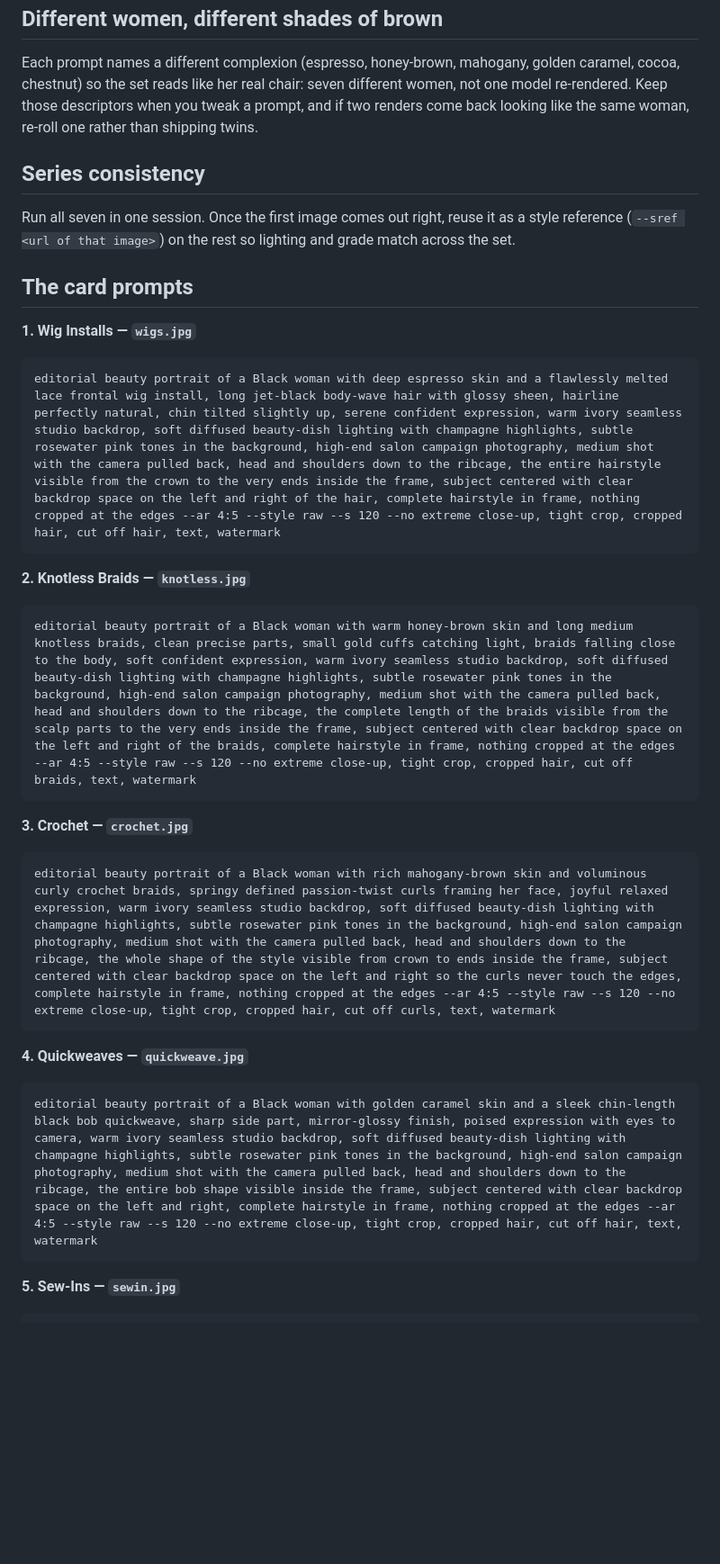
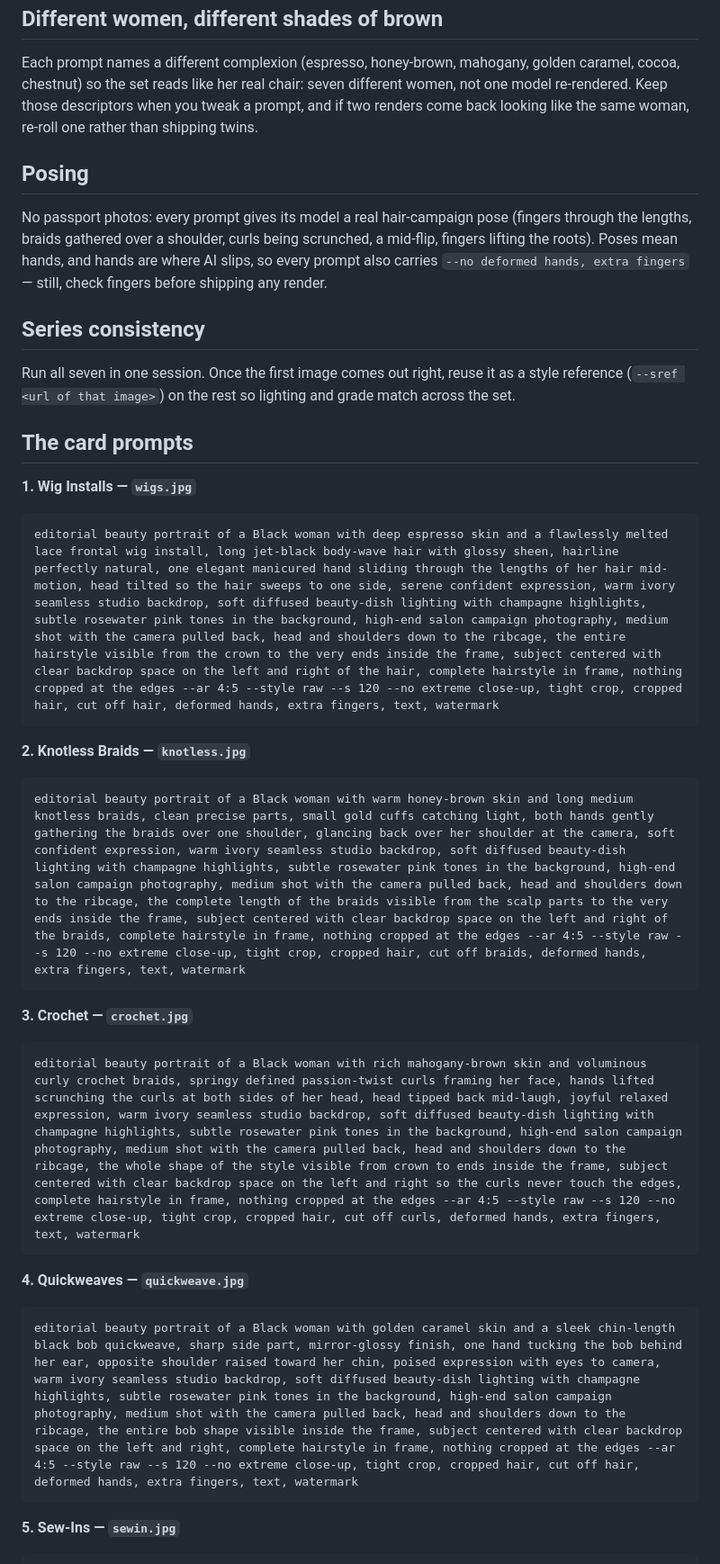
Before and after one commit to Sittingprettyrashae/sitting-pretty, a Markdown page: MIDJOURNEY-PROMPTS.md, the part around one of its changes. Shown at 90% size. GitHub-like rendering; blank space fills up the shorter version.

Commit message:
Prompt kit: hair-model poses instead of passport framing
Each of the seven prompts now poses its model like a hair campaign: fingers
through the lengths, braids gathered over a shoulder, curls scrunched mid-
laugh, a bob tuck, a mid-flip, fingers lifting the roots, and a held braid in
the macro. Hand-failure negatives added since poses put hands in frame.

Co-Authored-By: Claude Fable 5 <noreply@anthropic.com>

````diff
--- a/MIDJOURNEY-PROMPTS.md
+++ b/MIDJOURNEY-PROMPTS.md
@@ -61,6 +61,14 @@ different women, not one model re-rendered. Keep those descriptors when you
 tweak a prompt, and if two renders come back looking like the same woman,
 re-roll one rather than shipping twins.
 
+## Posing
+
+No passport photos: every prompt gives its model a real hair-campaign pose
+(fingers through the lengths, braids gathered over a shoulder, curls being
+scrunched, a mid-flip, fingers lifting the roots). Poses mean hands, and hands
+are where AI slips, so every prompt also carries `--no deformed hands, extra
+fingers` — still, check fingers before shipping any render.
+
 ## Series consistency
 
 Run all seven in one session. Once the first image comes out right, reuse it
@@ -71,22 +79,22 @@ and grade match across the set.
 
 **1. Wig Installs — `wigs.jpg`**
 ```
-editorial beauty portrait of a Black woman with deep espresso skin and a flawlessly melted lace frontal wig install, long jet-black body-wave hair with glossy sheen, hairline perfectly natural, chin tilted slightly up, serene confident expression, warm ivory seamless studio backdrop, soft diffused beauty-dish lighting with champagne highlights, subtle rosewater pink tones in the background, high-end salon campaign photography, medium shot with the camera pulled back, head and shoulders down to the ribcage, the entire hairstyle visible from the crown to the very ends inside the frame, subject centered with clear backdrop space on the left and right of the hair, complete hairstyle in frame, nothing cropped at the edges --ar 4:5 --style raw --s 120 --no extreme close-up, tight crop, cropped hair, cut off hair, text, watermark
+editorial beauty portrait of a Black woman with deep espresso skin and a flawlessly melted lace frontal wig install, long jet-black body-wave hair with glossy sheen, hairline perfectly natural, one elegant manicured hand sliding through the lengths of her hair mid-motion, head tilted so the hair sweeps to one side, serene confident expression, warm ivory seamless studio backdrop, soft diffused beauty-dish lighting with champagne highlights, subtle rosewater pink tones in the background, high-end salon campaign photography, medium shot with the camera pulled back, head and shoulders down to the ribcage, the entire hairstyle visible from the crown to the very ends inside the frame, subject centered with clear backdrop space on the left and right of the hair, complete hairstyle in frame, nothing cropped at the edges --ar 4:5 --style raw --s 120 --no extreme close-up, tight crop, cropped hair, cut off hair, deformed hands, extra fingers, text, watermark
 ```
 
 **2. Knotless Braids — `knotless.jpg`**
 ```
-editorial beauty portrait of a Black woman with warm honey-brown skin and long medium knotless braids, clean precise parts, small gold cuffs catching light, braids falling close to the body, soft confident expression, warm ivory seamless studio backdrop, soft diffused beauty-dish lighting with champagne highlights, subtle rosewater pink tones in the background, high-end salon campaign photography, medium shot with the camera pulled back, head and shoulders down to the ribcage, the complete length of the braids visible from the scalp parts to the very ends inside the frame, subject centered with clear backdrop space on the left and right of the braids, complete hairstyle in frame, nothing cropped at the edges --ar 4:5 --style raw --s 120 --no extreme close-up, tight crop, cropped hair, cut off braids, text, watermark
+editorial beauty portrait of a Black woman with warm honey-brown skin and long medium knotless braids, clean precise parts, small gold cuffs catching light, both hands gently gathering the braids over one shoulder, glancing back over her shoulder at the camera, soft confident expression, warm ivory seamless studio backdrop, soft diffused beauty-dish lighting with champagne highlights, subtle rosewater pink tones in the background, high-end salon campaign photography, medium shot with the camera pulled back, head and shoulders down to the ribcage, the complete length of the braids visible from the scalp parts to the very ends inside the frame, subject centered with clear backdrop space on the left and right of the braids, complete hairstyle in frame, nothing cropped at the edges --ar 4:5 --style raw --s 120 --no extreme close-up, tight crop, cropped hair, cut off braids, deformed hands, extra fingers, text, watermark
 ```
 
 **3. Crochet — `crochet.jpg`**
 ```
-editorial beauty portrait of a Black woman with rich mahogany-brown skin and voluminous curly crochet braids, springy defined passion-twist curls framing her face, joyful relaxed expression, warm ivory seamless studio backdrop, soft diffused beauty-dish lighting with champagne highlights, subtle rosewater pink tones in the background, high-end salon campaign photography, medium shot with the camera pulled back, head and shoulders down to the ribcage, the whole shape of the style visible from crown to ends inside the frame, subject centered with clear backdrop space on the left and right so the curls never touch the edges, complete hairstyle in frame, nothing cropped at the edges --ar 4:5 --style raw --s 120 --no extreme close-up, tight crop, cropped hair, cut off curls, text, watermark
+editorial beauty portrait of a Black woman with rich mahogany-brown skin and voluminous curly crochet braids, springy defined passion-twist curls framing her face, hands lifted scrunching the curls at both sides of her head, head tipped back mid-laugh, joyful relaxed expression, warm ivory seamless studio backdrop, soft diffused beauty-dish lighting with champagne highlights, subtle rosewater pink tones in the background, high-end salon campaign photography, medium shot with the camera pulled back, head and shoulders down to the ribcage, the whole shape of the style visible from crown to ends inside the frame, subject centered with clear backdrop space on the left and right so the curls never touch the edges, complete hairstyle in frame, nothing cropped at the edges --ar 4:5 --style raw --s 120 --no extreme close-up, tight crop, cropped hair, cut off curls, deformed hands, extra fingers, text, watermark
 ```
 
 **4. Quickweaves — `quickweave.jpg`**
 ```
-editorial beauty portrait of a Black woman with golden caramel skin and a sleek chin-length black bob quickweave, sharp side part, mirror-glossy finish, poised expression with eyes to camera, warm ivory seamless studio backdrop, soft diffused beauty-dish lighting with champagne highlights, subtle rosewater pink tones in the background, high-end salon campaign photography, medium shot with the camera pulled back, head and shoulders down to the ribcage, the entire bob shape visible inside the frame, subject centered with clear backdrop space on the left and right, complete hairstyle in frame, nothing cropped at the edges --ar 4:5 --style raw --s 120 --no extreme close-up, tight crop, cropped hair, cut off hair, text, watermark
+editorial beauty portrait of a Black woman with golden caramel skin and a sleek chin-length black bob quickweave, sharp side part, mirror-glossy finish, one hand tucking the bob behind her ear, opposite shoulder raised toward her chin, poised expression with eyes to camera, warm ivory seamless studio backdrop, soft diffused beauty-dish lighting with champagne highlights, subtle rosewater pink tones in the background, high-end salon campaign photography, medium shot with the camera pulled back, head and shoulders down to the ribcage, the entire bob shape visible inside the frame, subject centered with clear backdrop space on the left and right, complete hairstyle in frame, nothing cropped at the edges --ar 4:5 --style raw --s 120 --no extreme close-up, tight crop, cropped hair, cut off hair, deformed hands, extra fingers, text, watermark
 ```
 
 **5. Sew-Ins — `sewin.jpg`**
````
Also changed, not shown: other parts of MIDJOURNEY-PROMPTS.md (+3 -3 lines).
